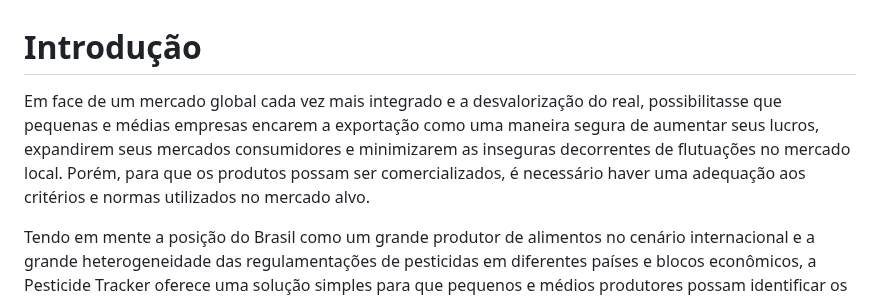
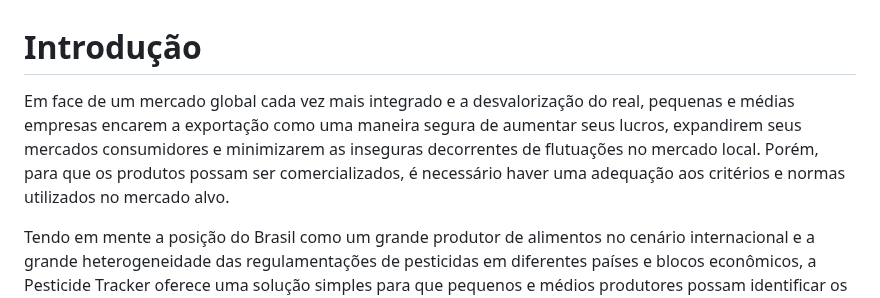
Before and after one commit to ICEI-PUC-Minas-PMV-SI/pmv-si-2025-1-pe1-t2-pesticidetracker, a Markdown page: docs/context.md, the part around the change. Drawn GitHub-style.

Commit message:
Corrigindo o termo "possibilitasse"
Avaliando o contexto achei pertinente remover o trecho, isso não muda a ideia da oração

```diff
--- a/docs/context.md
+++ b/docs/context.md
@@ -1,6 +1,6 @@
 # Introdução
 
-Em face de um mercado global cada vez mais integrado e a desvalorização do real, possibilitasse que pequenas e médias empresas encarem a exportação como uma maneira segura de aumentar seus lucros, expandirem seus mercados consumidores e minimizarem as inseguras decorrentes de flutuações no mercado local. Porém, para que os produtos possam ser comercializados, é necessário haver uma adequação aos critérios e normas utilizados no mercado alvo.
+Em face de um mercado global cada vez mais integrado e a desvalorização do real, pequenas e médias empresas encarem a exportação como uma maneira segura de aumentar seus lucros, expandirem seus mercados consumidores e minimizarem as inseguras decorrentes de flutuações no mercado local. Porém, para que os produtos possam ser comercializados, é necessário haver uma adequação aos critérios e normas utilizados no mercado alvo.
 
 Tendo em mente a posição do Brasil como um grande produtor de alimentos no cenário internacional e a grande heterogeneidade das regulamentações de pesticidas em diferentes países e blocos econômicos, a Pesticide Tracker oferece uma solução simples para que pequenos e médios produtores possam identificar os mercados aptos a receber seus produtos, rastrear como cada pesticida vai afetar a receptividade de seus produtos e planejar quais pesticidas utilizar conforme o mercado alvo.
 
```
